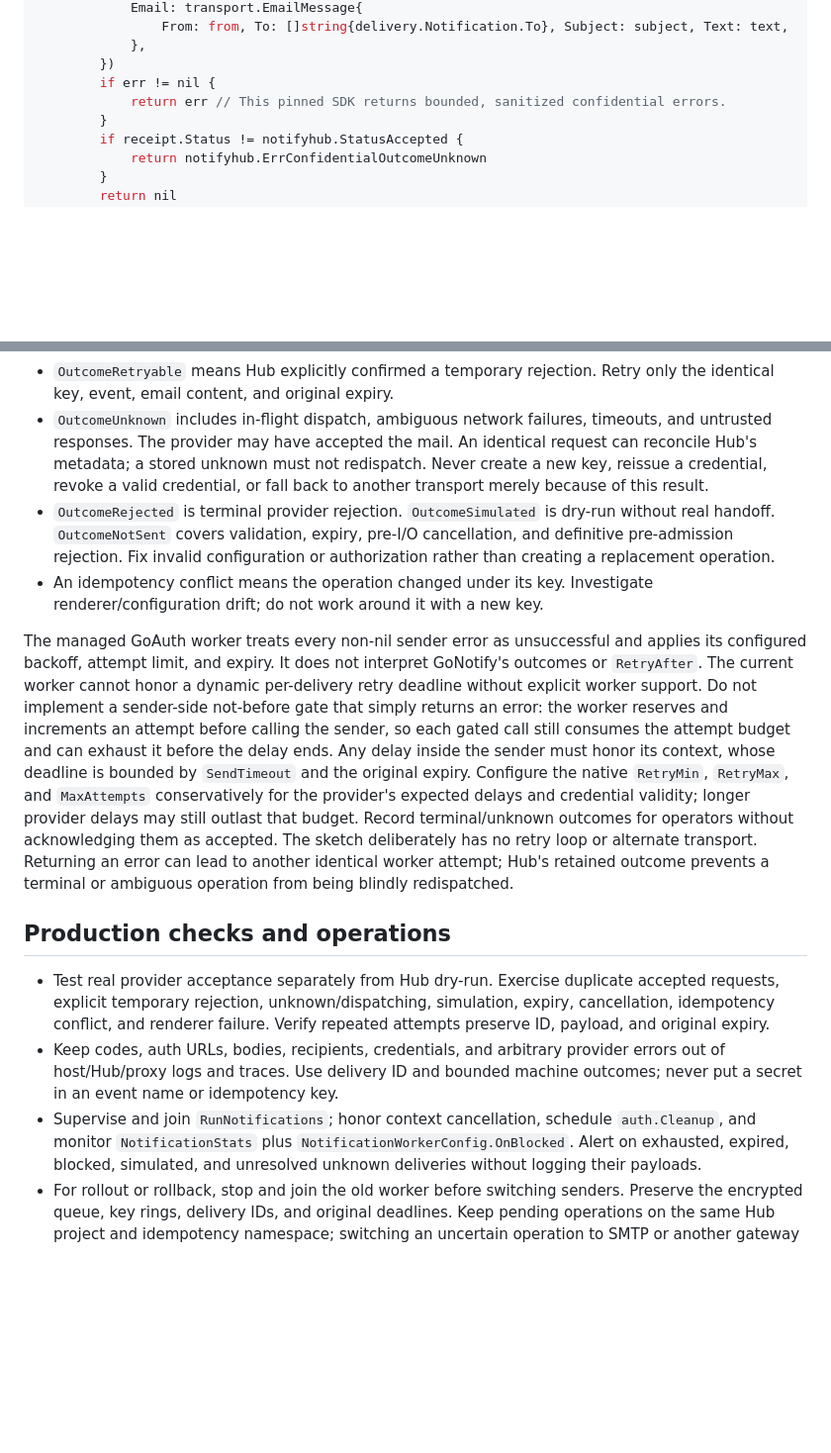
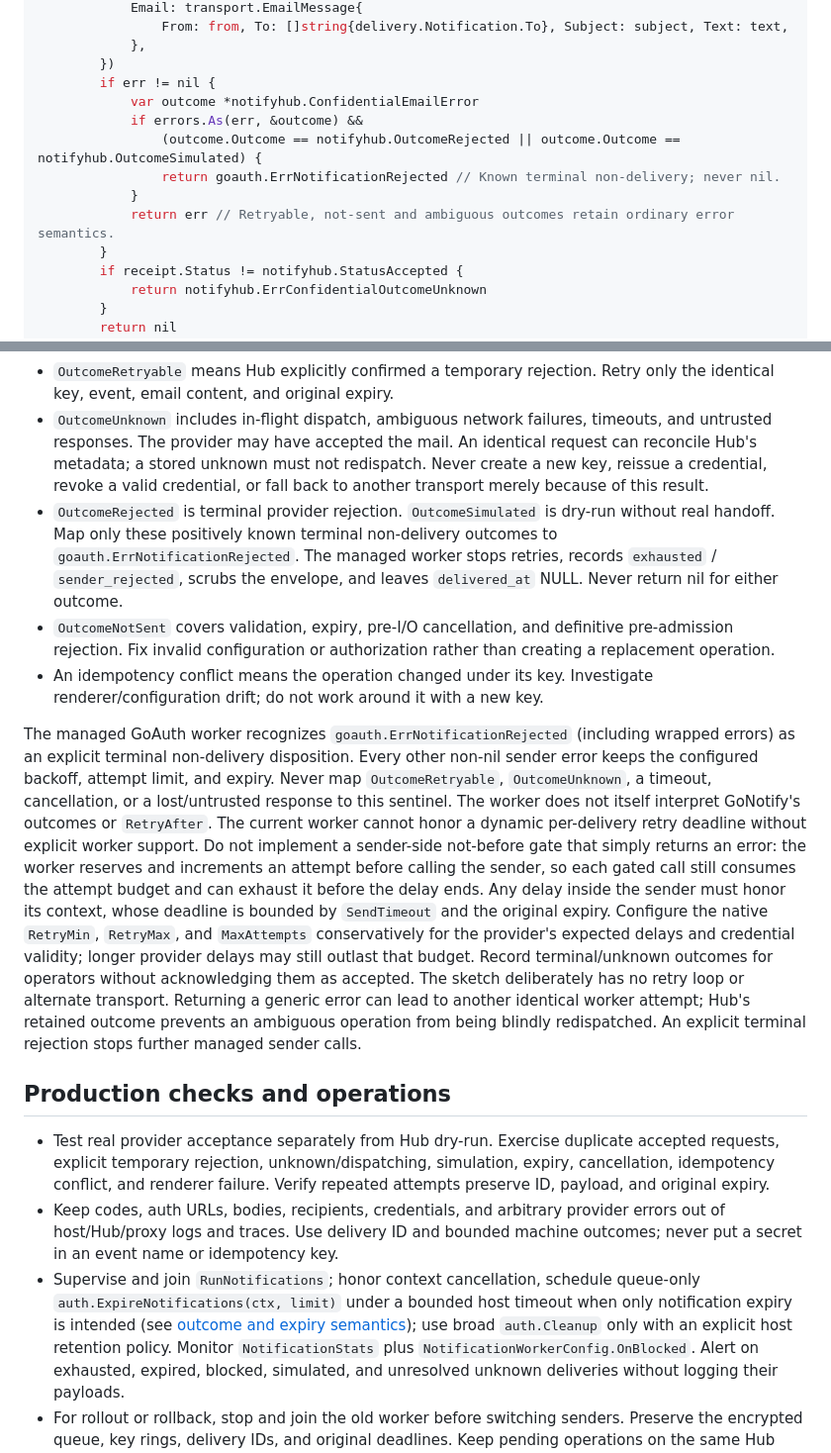
Before and after one commit to assurrussa/goauth, a Markdown page: docs/notification-delivery.md, 2 parts joined by grey strips. Shown at 99% size. GitHub-like rendering; blank space fills up the shorter version.

Commit message:
docs: map terminal NotifyHub outcomes in production sender guide

```diff
--- a/docs/notification-delivery.md
+++ b/docs/notification-delivery.md
@@ -109,7 +109,12 @@ func AuthSender(
 			},
 		})
 		if err != nil {
-			return err // This pinned SDK returns bounded, sanitized confidential errors.
+			var outcome *notifyhub.ConfidentialEmailError
+			if errors.As(err, &outcome) &&
+				(outcome.Outcome == notifyhub.OutcomeRejected || outcome.Outcome == notifyhub.OutcomeSimulated) {
+				return goauth.ErrNotificationRejected // Known terminal non-delivery; never nil.
+			}
+			return err // Retryable, not-sent and ambiguous outcomes retain ordinary error semantics.
 		}
 		if receipt.Status != notifyhub.StatusAccepted {
 			return notifyhub.ErrConfidentialOutcomeUnknown
@@ -140,14 +145,21 @@ particular, `simulated`, `dispatching`, and `unknown` are not success.
   redispatch. Never create a new key, reissue a credential, revoke a valid
   credential, or fall back to another transport merely because of this result.
 - `OutcomeRejected` is terminal provider rejection. `OutcomeSimulated` is
-  dry-run without real handoff. `OutcomeNotSent` covers validation, expiry,
+  dry-run without real handoff. Map only these positively known terminal
+  non-delivery outcomes to `goauth.ErrNotificationRejected`. The managed worker
+  stops retries, records `exhausted` / `sender_rejected`, scrubs the envelope,
+  and leaves `delivered_at` NULL. Never return nil for either outcome.
+- `OutcomeNotSent` covers validation, expiry,
   pre-I/O cancellation, and definitive pre-admission rejection. Fix invalid
   configuration or authorization rather than creating a replacement operation.
 - An idempotency conflict means the operation changed under its key. Investigate
   renderer/configuration drift; do not work around it with a new key.
 
-The managed GoAuth worker treats every non-nil sender error as unsuccessful and
-applies its configured backoff, attempt limit, and expiry. It does not interpret
+The managed GoAuth worker recognizes `goauth.ErrNotificationRejected` (including
+wrapped errors) as an explicit terminal non-delivery disposition. Every other
+non-nil sender error keeps the configured backoff, attempt limit, and expiry.
+Never map `OutcomeRetryable`, `OutcomeUnknown`, a timeout, cancellation, or a
+lost/untrusted response to this sentinel. The worker does not itself interpret
 GoNotify's outcomes or `RetryAfter`. The current worker cannot honor a dynamic
 per-delivery retry deadline without explicit worker support. Do not implement a
 sender-side not-before gate that simply returns an error: the worker reserves
@@ -159,9 +171,10 @@ Configure the native `RetryMin`, `RetryMax`, and `MaxAttempts` conservatively fo
 the provider's expected delays and credential validity; longer provider delays
 may still outlast that budget. Record terminal/unknown outcomes for operators
 without acknowledging them as accepted.
-The sketch deliberately has no retry loop or alternate transport. Returning an
-error can lead to another identical worker attempt; Hub's retained outcome
-prevents a terminal or ambiguous operation from being blindly redispatched.
+The sketch deliberately has no retry loop or alternate transport. Returning a
+generic error can lead to another identical worker attempt; Hub's retained
+outcome prevents an ambiguous operation from being blindly redispatched. An
+explicit terminal rejection stops further managed sender calls.
 
 ## Production checks and operations
 
@@ -173,7 +186,9 @@ prevents a terminal or ambiguous operation from being blindly redispatched.
   errors out of host/Hub/proxy logs and traces. Use delivery ID and bounded
   machine outcomes; never put a secret in an event name or idempotency key.
 - Supervise and join `RunNotifications`; honor context cancellation, schedule
-  `auth.Cleanup`, and monitor `NotificationStats` plus
+  queue-only `auth.ExpireNotifications(ctx, limit)` under a bounded host timeout
+  when only notification expiry is intended (see [outcome and expiry semantics](notification-outcomes.md));
+  use broad `auth.Cleanup` only with an explicit host retention policy. Monitor `NotificationStats` plus
   `NotificationWorkerConfig.OnBlocked`. Alert on exhausted, expired, blocked,
   simulated, and unresolved unknown deliveries without logging their payloads.
 - For rollout or rollback, stop and join the old worker before switching senders.
```
